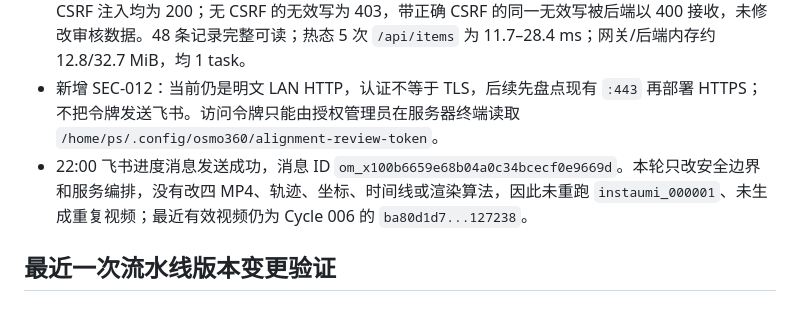
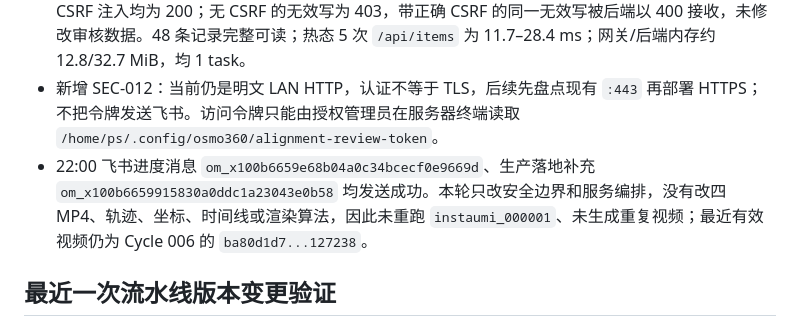
Before and after one commit to zcxixixi/osmo-360-apriltag-pose, a Markdown page: docs/SERVER_SECURITY_EFFICIENCY_TRACKER.md, the part around the change. GitHub-like rendering.

Commit message:
docs: record review deployment notification

```diff
--- a/docs/SERVER_SECURITY_EFFICIENCY_TRACKER.md
+++ b/docs/SERVER_SECURITY_EFFICIENCY_TRACKER.md
@@ -205,7 +205,7 @@
 - 首次生产切换因只等待网关登录页、没有等待后端约 8 s 的冷启动而触发自动回滚；原服务在 1 s 内恢复。第二次增加后端 readiness gate 后切换成功：两 unit active/enabled、NRestarts=0，`:7869` 对 LAN、`:7870` 仅 loopback，LAN 直连 7870 超时。
 - 生产真实验证：未认证根页面 303 到 `/login`，未认证 API 401；浏览器 token 登录、Cookie API、CSRF 注入均为 200；无 CSRF 的无效写为 403，带正确 CSRF 的同一无效写被后端以 400 接收，未修改审核数据。48 条记录完整可读；热态 5 次 `/api/items` 为 11.7–28.4 ms；网关/后端内存约 12.8/32.7 MiB，均 1 task。
 - 新增 SEC-012：当前仍是明文 LAN HTTP，认证不等于 TLS，后续先盘点现有 `:443` 再部署 HTTPS；不把令牌发送飞书。访问令牌只能由授权管理员在服务器终端读取 `/home/ps/.config/osmo360/alignment-review-token`。
-- 22:00 飞书进度消息发送成功，消息 ID `om_x100b6659e68b04a0c34bcecf0e9669d`。本轮只改安全边界和服务编排，没有改四 MP4、轨迹、坐标、时间线或渲染算法，因此未重跑 `instaumi_000001`、未生成重复视频；最近有效视频仍为 Cycle 006 的 `ba80d1d7...127238`。
+- 22:00 飞书进度消息 `om_x100b6659e68b04a0c34bcecf0e9669d`、生产落地补充 `om_x100b6659915830a0ddc1a23043e0b58` 均发送成功。本轮只改安全边界和服务编排，没有改四 MP4、轨迹、坐标、时间线或渲染算法，因此未重跑 `instaumi_000001`、未生成重复视频；最近有效视频仍为 Cycle 006 的 `ba80d1d7...127238`。
 
 ## 最近一次流水线版本变更验证
 
```
